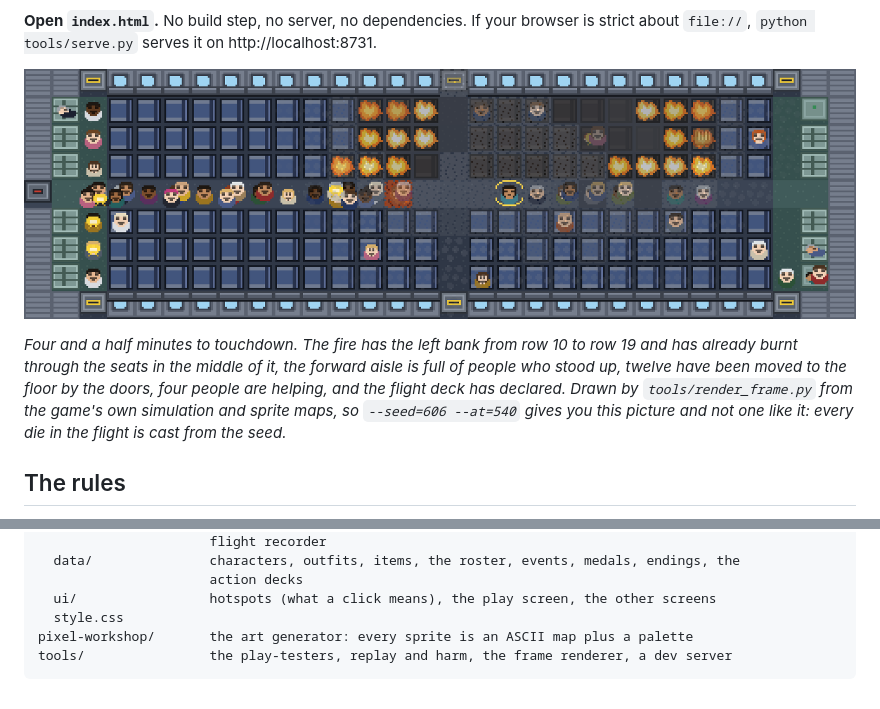
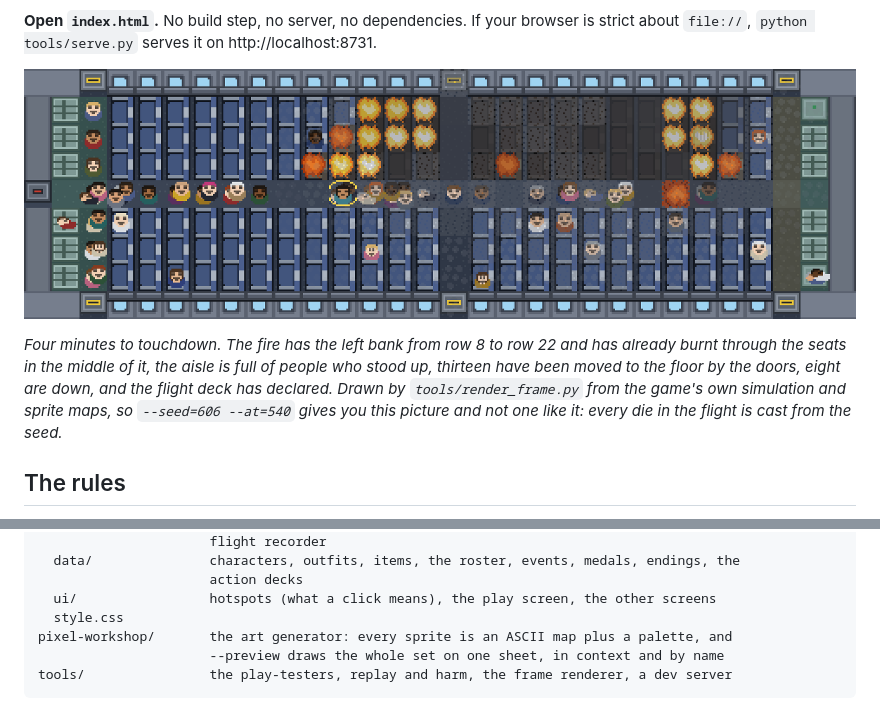
Before and after one commit to JaguarM/please-remain-seated, a Markdown page: README.md, 2 parts joined by grey strips. GitHub-like rendering; pictures changed too: docs/cabin.png.

```diff
--- a/README.md
+++ b/README.md
@@ -9,12 +9,12 @@ who has noticed. The plane lands in fifteen minutes, and the clock only moves wh
 
 ![The cabin four minutes out](docs/cabin.png)
 
-*Four and a half minutes to touchdown. The fire has the left bank from row 10 to row 19 and has
-already burnt through the seats in the middle of it, the forward aisle is full of people who
-stood up, twelve have been moved to the floor by the doors, four people are helping, and the
-flight deck has declared. Drawn by `tools/render_frame.py` from the game's own simulation and
-sprite maps, so `--seed=606 --at=540` gives you this picture and not one like it: every die in
-the flight is cast from the seed.*
+*Four minutes to touchdown. The fire has the left bank from row 8 to row 22 and has already
+burnt through the seats in the middle of it, the aisle is full of people who stood up, thirteen
+have been moved to the floor by the doors, eight are down, and the flight deck has declared.
+Drawn by `tools/render_frame.py` from the game's own simulation and sprite maps, so
+`--seed=606 --at=540` gives you this picture and not one like it: every die in the flight is
+cast from the seed.*
 
 The rules
 ---------
@@ -128,7 +128,8 @@ How it is built
                           action decks
       ui/                 hotspots (what a click means), the play screen, the other screens
       style.css
-    pixel-workshop/       the art generator: every sprite is an ASCII map plus a palette
+    pixel-workshop/       the art generator: every sprite is an ASCII map plus a palette, and
+                          --preview draws the whole set on one sheet, in context and by name
     tools/                the play-testers, replay and harm, the frame renderer, a dev server
 
 Everything assigns to one global, `window.PRS`, because the game has to run from a double-clicked
```
Also changed, not shown: pixel-workshop/cabin-preview.png, 8 other files.
